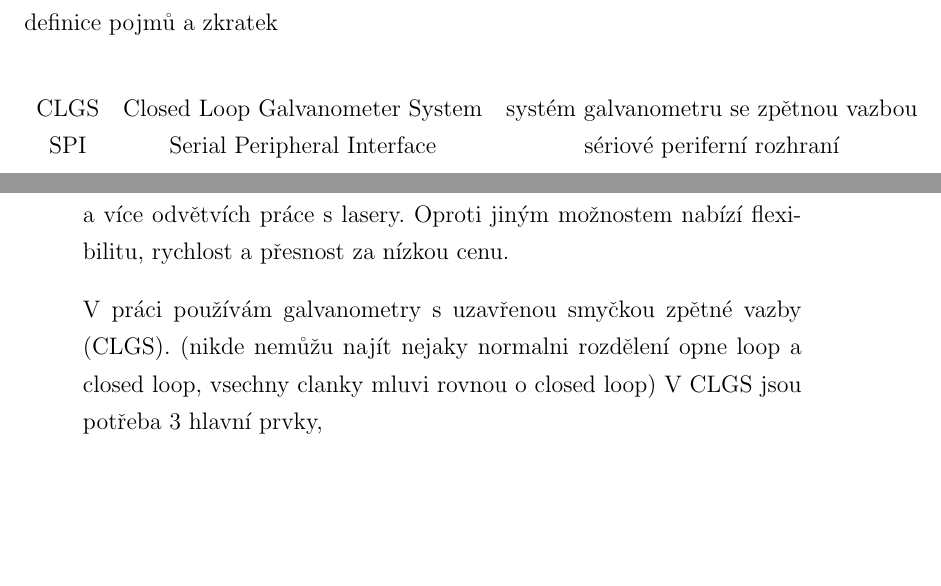
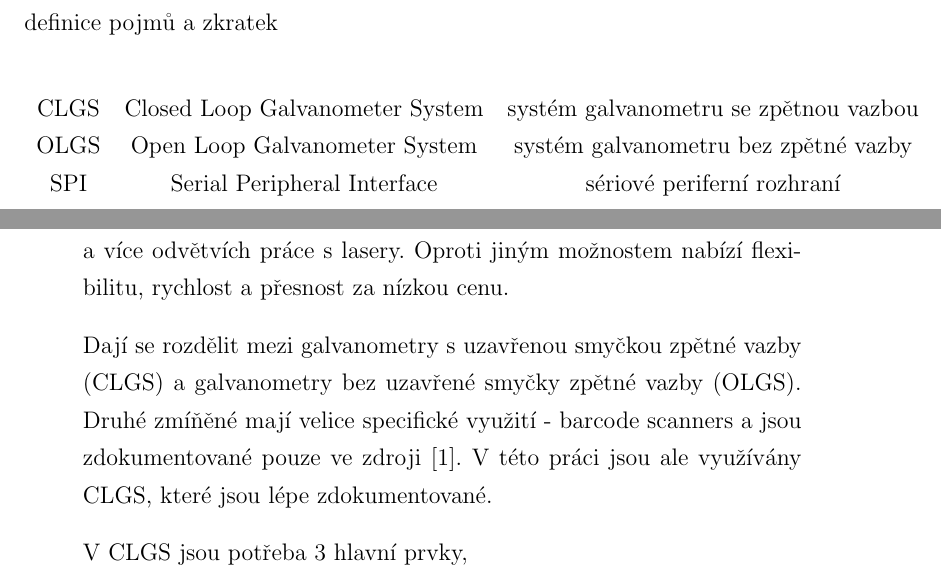
Before and after one commit to phuid/laser_projector-thesis, a LaTeX thesis (text.tex): two parts of pages 9 and 10 of 21 before the commit and two parts of pages 10 and 11 of 22 after it, joined at a grey line, cut so that both start at the same text, the shorter picture padded with empty space. Compiled offline with pdfLaTeX.

Commit message:
že open loop galva nejsou dobře zdokumentované

```diff
--- a/text.tex
+++ b/text.tex
@@ -144,6 +148,7 @@ definice pojmů a zkratek
 \begin{center}
   \begin{tabular}{c c c}
     CLGS & Closed Loop Galvanometer System & systém galvanometru se zpětnou vazbou \\
+    OLGS & Open Loop Galvanometer System & systém galvanometru bez zpětné vazby \\
     SPI & Serial Peripheral Interface & sériové periferní rozhraní \\
   \end{tabular}
 \end{center}
@@ -158,7 +163,10 @@ definice pojmů a zkratek
         Galvanometry, často nazývané galva, s časem nachází uplatnění ve více a více odvětvích práce s lasery.
         Oproti jiným možnostem nabízí flexibilitu, rychlost a přesnost za nízkou cenu.
 
-        V práci používám galvanometry s uzavřenou smyčkou zpětné vazby (CLGS). (nikde nemůžu najít nejaky normalni rozdělení opne loop a closed loop, vsechny clanky mluvi rovnou o closed loop)
+        Dají se rozdělit mezi galvanometry s uzavřenou smyčkou zpětné vazby (CLGS) a galvanometry bez uzavřené smyčky zpětné vazby (OLGS). %TODO ?zdroj?
+        Druhé zmíňěné mají velice specifické využití - barcode scanners a jsou zdokumentované pouze ve zdroji \cite{how-ls-work}.
+        V této práci jsou ale využívány CLGS, které jsou lépe zdokumentované.
+
         V CLGS jsou potřeba 3 hlavní prvky, %pohybový akční člen, senzor a kontrolní desku - vycucáno z prstu
 
         Nejmodernější galvanometrové polohovací systémy jsou založené na principech elektromotorů s permanentními magnety, kde
```
Also changed, not shown: text.pdf, text.tex (4 more changed lines).
